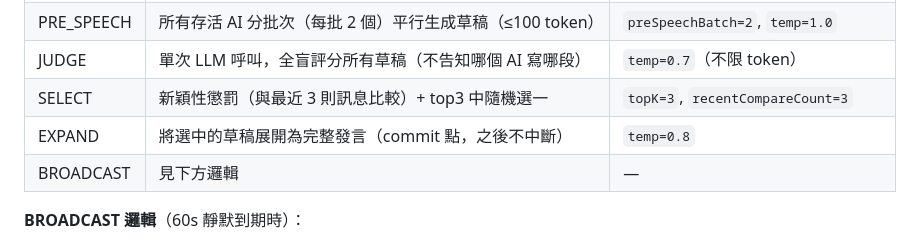
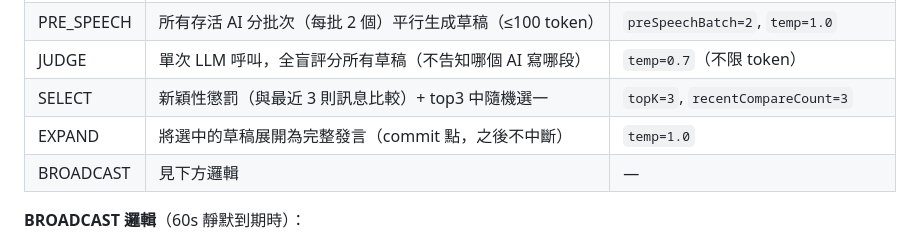
Before and after one commit to mille22554/WolfGame, a Markdown page: docs/ubuntu-spec.md, the part around the change. GitHub-like rendering.

Commit message:
docs: EXPAND temp 1.0

```diff
--- a/docs/ubuntu-spec.md
+++ b/docs/ubuntu-spec.md
@@ -461,7 +461,7 @@ IDLE →（60s 無訊息 或 全真人跳過）→ PRE_SPEECH → JUDGE → SELE
 | PRE_SPEECH | 所有存活 AI 分批次（每批 2 個）平行生成草稿（≤100 token） | `preSpeechBatch=2`, `temp=1.0` |
 | JUDGE | 單次 LLM 呼叫，全盲評分所有草稿（不告知哪個 AI 寫哪段） | `temp=0.7`（不限 token） |
 | SELECT | 新穎性懲罰（與最近 3 則訊息比較）+ top3 中隨機選一 | `topK=3`, `recentCompareCount=3` |
-| EXPAND | 將選中的草稿展開為完整發言（commit 點，之後不中斷） | `temp=0.8` |
+| EXPAND | 將選中的草稿展開為完整發言（commit 點，之後不中斷） | `temp=1.0` |
 | BROADCAST | 見下方邏輯 | — |
 
 **BROADCAST 邏輯**（60s 靜默到期時）：
```
